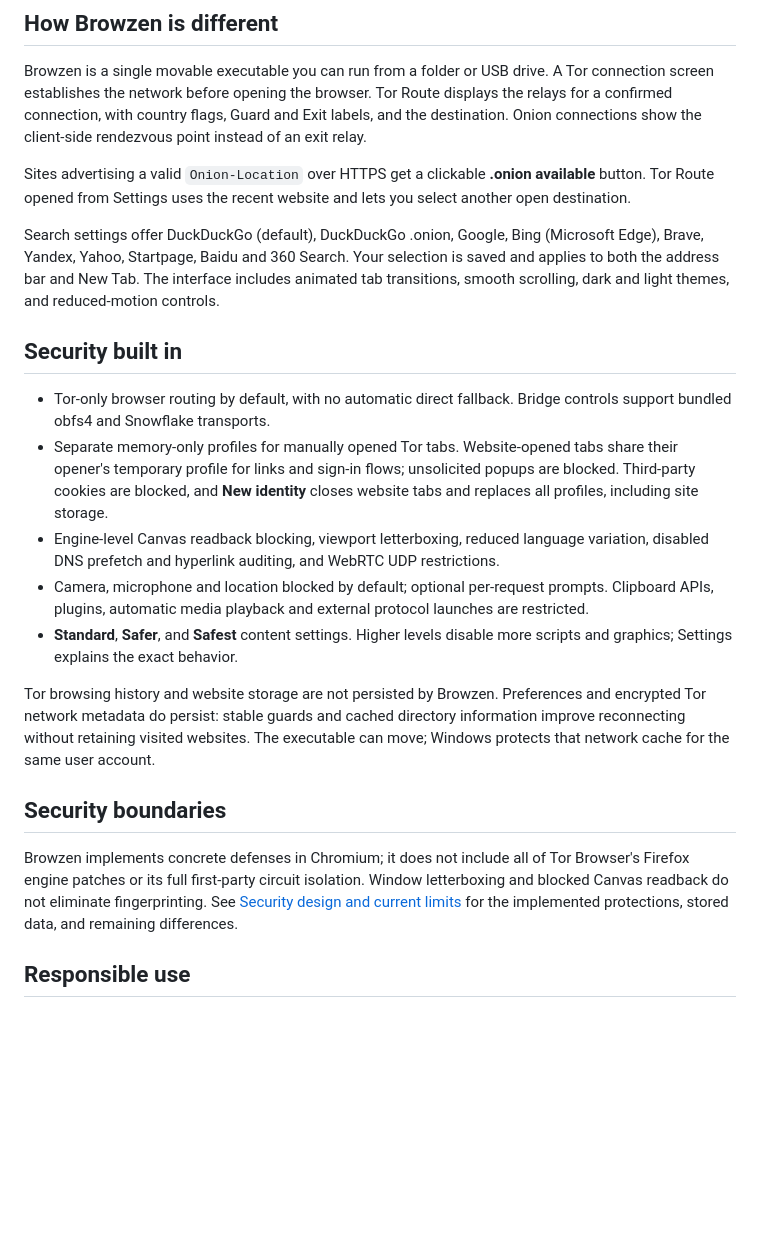
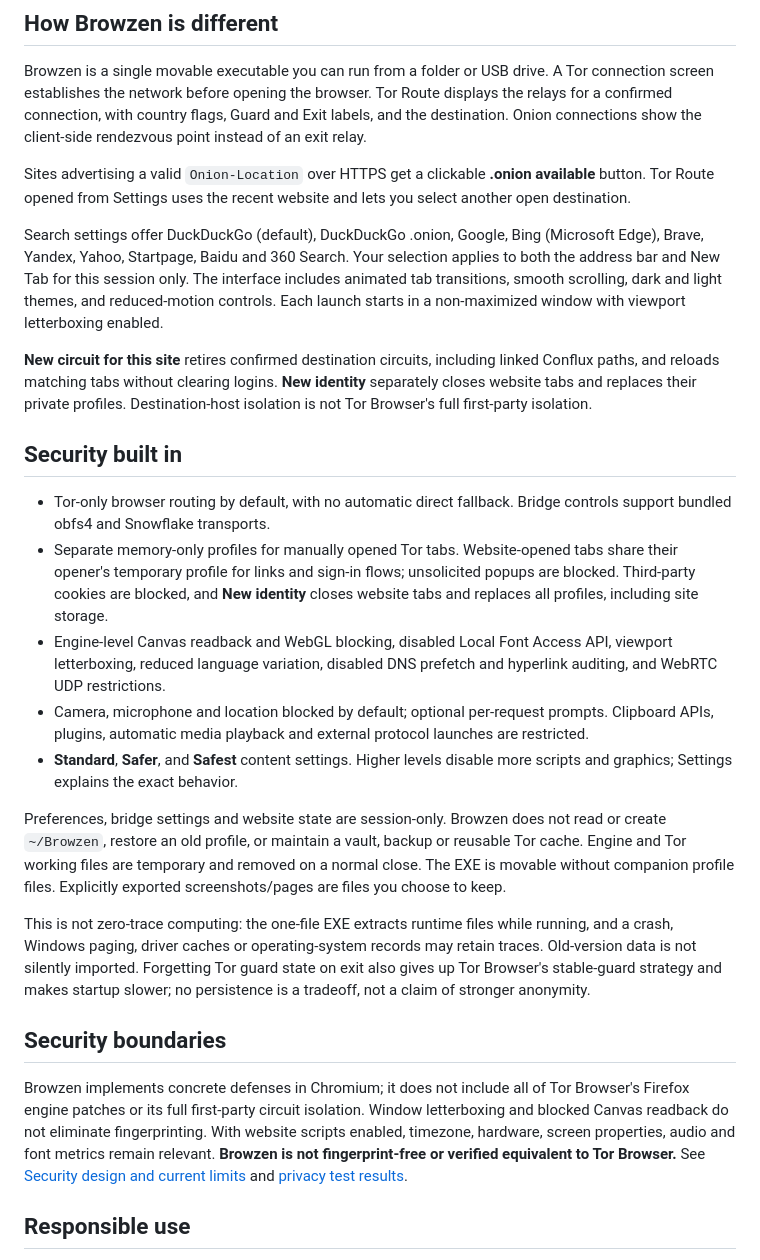
Before and after one commit to NeuralNexusLab-nh/Browzen, a Markdown page: README.md, the part around the change. Drawn GitHub-style; blank space fills up the shorter version.

Commit message:
docs: document session-only storage and verified privacy limits

```diff
--- a/README.md
+++ b/README.md
@@ -31,21 +31,25 @@ Browzen is a single movable executable you can run from a folder or USB drive. A
 
 Sites advertising a valid `Onion-Location` over HTTPS get a clickable **.onion available** button. Tor Route opened from Settings uses the recent website and lets you select another open destination.
 
-Search settings offer DuckDuckGo (default), DuckDuckGo .onion, Google, Bing (Microsoft Edge), Brave, Yandex, Yahoo, Startpage, Baidu and 360 Search. Your selection is saved and applies to both the address bar and New Tab. The interface includes animated tab transitions, smooth scrolling, dark and light themes, and reduced-motion controls.
+Search settings offer DuckDuckGo (default), DuckDuckGo .onion, Google, Bing (Microsoft Edge), Brave, Yandex, Yahoo, Startpage, Baidu and 360 Search. Your selection applies to both the address bar and New Tab for this session only. The interface includes animated tab transitions, smooth scrolling, dark and light themes, and reduced-motion controls. Each launch starts in a non-maximized window with viewport letterboxing enabled.
+
+**New circuit for this site** retires confirmed destination circuits, including linked Conflux paths, and reloads matching tabs without clearing logins. **New identity** separately closes website tabs and replaces their private profiles. Destination-host isolation is not Tor Browser's full first-party isolation.
 
 ## Security built in
 
 - Tor-only browser routing by default, with no automatic direct fallback. Bridge controls support bundled obfs4 and Snowflake transports.
 - Separate memory-only profiles for manually opened Tor tabs. Website-opened tabs share their opener's temporary profile for links and sign-in flows; unsolicited popups are blocked. Third-party cookies are blocked, and **New identity** closes website tabs and replaces all profiles, including site storage.
-- Engine-level Canvas readback blocking, viewport letterboxing, reduced language variation, disabled DNS prefetch and hyperlink auditing, and WebRTC UDP restrictions.
+- Engine-level Canvas readback and WebGL blocking, disabled Local Font Access API, viewport letterboxing, reduced language variation, disabled DNS prefetch and hyperlink auditing, and WebRTC UDP restrictions.
 - Camera, microphone and location blocked by default; optional per-request prompts. Clipboard APIs, plugins, automatic media playback and external protocol launches are restricted.
 - **Standard**, **Safer**, and **Safest** content settings. Higher levels disable more scripts and graphics; Settings explains the exact behavior.
 
-Tor browsing history and website storage are not persisted by Browzen. Preferences and encrypted Tor network metadata do persist: stable guards and cached directory information improve reconnecting without retaining visited websites. The executable can move; Windows protects that network cache for the same user account.
+Preferences, bridge settings and website state are session-only. Browzen does not read or create `~/Browzen`, restore an old profile, or maintain a vault, backup or reusable Tor cache. Engine and Tor working files are temporary and removed on a normal close. The EXE is movable without companion profile files. Explicitly exported screenshots/pages are files you choose to keep.
+
+This is not zero-trace computing: the one-file EXE extracts runtime files while running, and a crash, Windows paging, driver caches or operating-system records may retain traces. Old-version data is not silently imported. Forgetting Tor guard state on exit also gives up Tor Browser's stable-guard strategy and makes startup slower; no persistence is a tradeoff, not a claim of stronger anonymity.
 
 ## Security boundaries
 
-Browzen implements concrete defenses in Chromium; it does not include all of Tor Browser's Firefox engine patches or its full first-party circuit isolation. Window letterboxing and blocked Canvas readback do not eliminate fingerprinting. See [Security design and current limits](SECURITY.md) for the implemented protections, stored data, and remaining differences.
+Browzen implements concrete defenses in Chromium; it does not include all of Tor Browser's Firefox engine patches or its full first-party circuit isolation. Window letterboxing and blocked Canvas readback do not eliminate fingerprinting. With website scripts enabled, timezone, hardware, screen properties, audio and font metrics remain relevant. **Browzen is not fingerprint-free or verified equivalent to Tor Browser.** See [Security design and current limits](SECURITY.md) and [privacy test results](PRIVACY_TESTS.md).
 
 ## Responsible use
 
```
Also changed, not shown: PRIVACY_TESTS.md (added, +58 -0 lines), SECURITY.md (+46 -24 lines).
